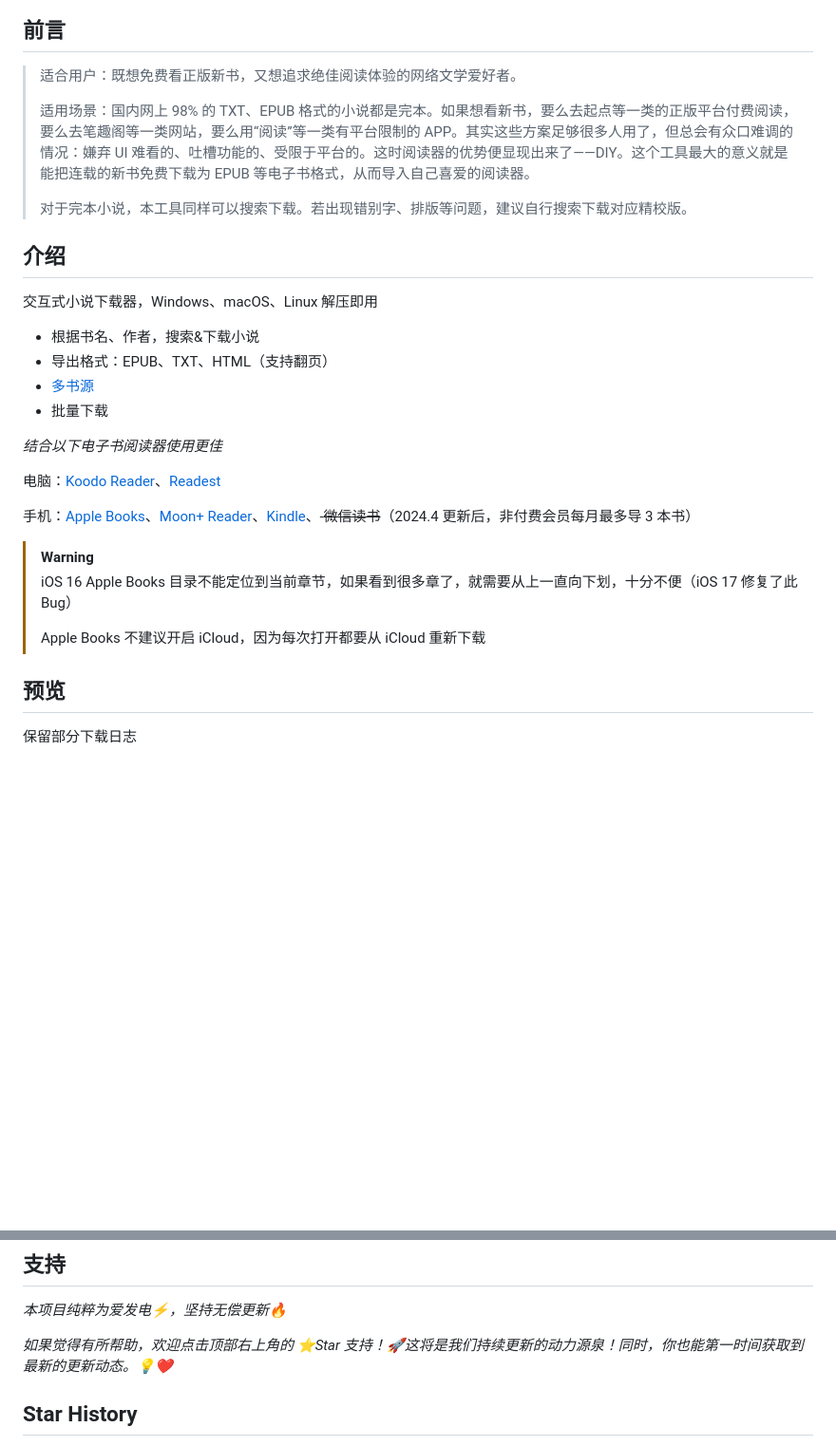
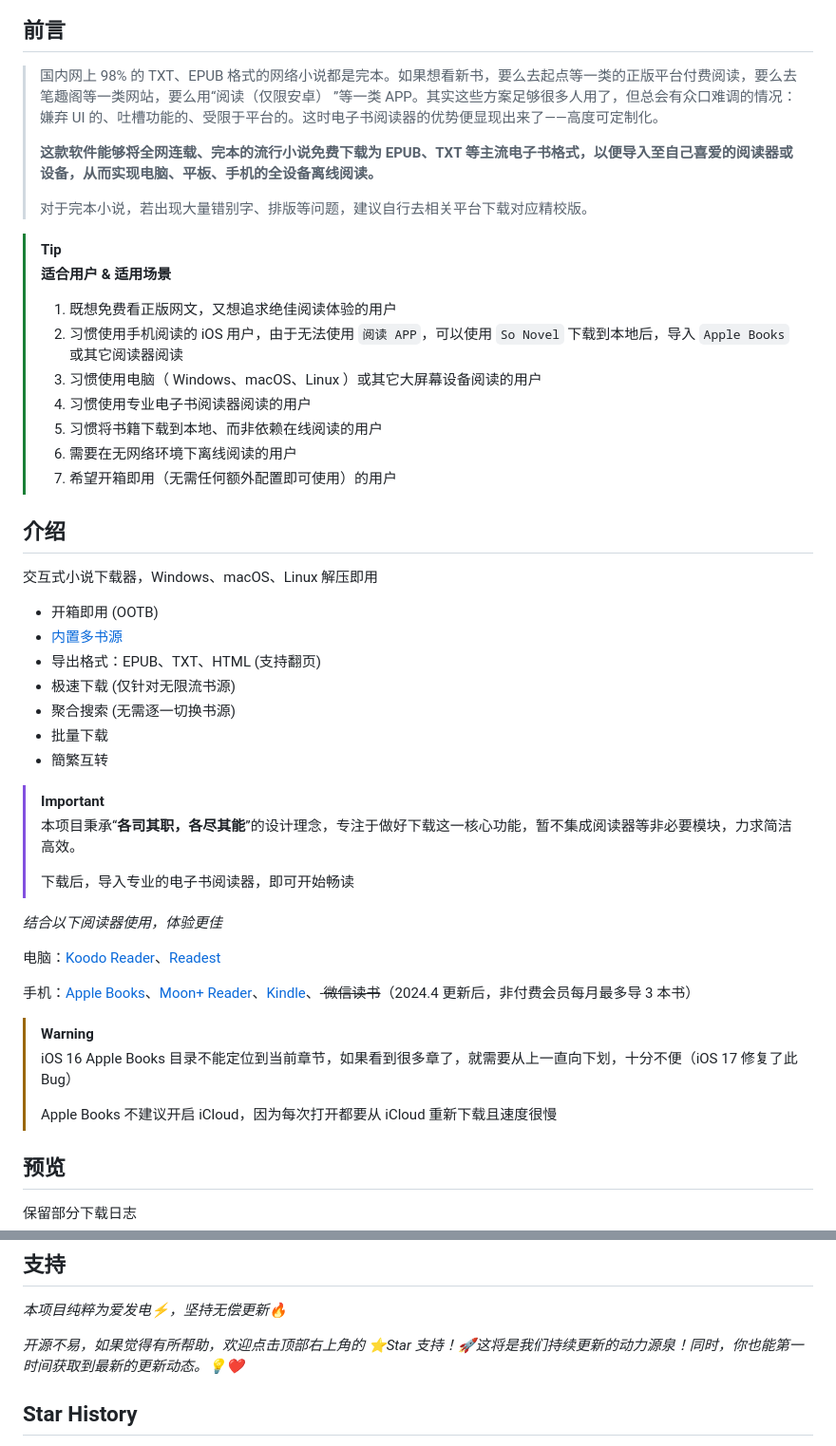
Before and after one commit to freeok/so-novel, a Markdown page: README.md, 2 parts joined by grey strips. Shown: that part at 95% size. GitHub-like rendering; blank space fills up the shorter version.

Commit message:
:memo: update README.md

```diff
--- a/README.md
+++ b/README.md
@@ -6,27 +6,51 @@
 
 ## 前言
 
-> 适合用户：既想免费看正版新书，又想追求绝佳阅读体验的网络文学爱好者。
+> 国内网上 98% 的 TXT、EPUB
+> 格式的网络小说都是完本。如果想看新书，要么去起点等一类的正版平台付费阅读，要么去笔趣阁等一类网站，要么用“阅读（仅限安卓）
+> ”等一类
+> APP。其实这些方案足够很多人用了，但总会有众口难调的情况：嫌弃 UI
+> 的、吐槽功能的、受限于平台的。这时电子书阅读器的优势便显现出来了——高度可定制化。
 >
-> 适用场景：国内网上 98% 的 TXT、EPUB 格式的小说都是完本。如果想看新书，要么去起点等一类的正版平台付费阅读，要么去笔趣阁等一类网站，要么用“阅读”等一类有平台限制的
-> APP。其实这些方案足够很多人用了，但总会有众口难调的情况：嫌弃 UI
-> 难看的、吐槽功能的、受限于平台的。这时阅读器的优势便显现出来了——DIY。这个工具最大的意义就是能把连载的新书免费下载为 EPUB
-> 等电子书格式，从而导入自己喜爱的阅读器。
+> **这款软件能够将全网连载、完本的流行小说免费下载为
+> EPUB、TXT
+> 等主流电子书格式，以便导入至自己喜爱的阅读器或设备，从而实现电脑、平板、手机的全设备离线阅读。**
 >
-> 对于完本小说，本工具同样可以搜索下载。若出现错别字、排版等问题，建议自行搜索下载对应精校版。
+> 对于完本小说，若出现大量错别字、排版等问题，建议自行去相关平台下载对应精校版。
+
+> [!TIP]
+>
+> **适合用户 & 适用场景**
+>
+> 1. 既想免费看正版网文，又想追求绝佳阅读体验的用户
+> 2. 习惯使用手机阅读的 iOS 用户，由于无法使用 `阅读 APP`，可以使用 `So Novel` 下载到本地后，导入 `Apple Books` 或其它阅读器阅读
+> 3. 习惯使用电脑（ Windows、macOS、Linux ）或其它大屏幕设备阅读的用户
+> 4. 习惯使用专业电子书阅读器阅读的用户
+> 5. 习惯将书籍下载到本地、而非依赖在线阅读的用户
+> 6. 需要在无网络环境下离线阅读的用户
+> 7. 希望开箱即用（无需任何额外配置即可使用）的用户
 
 ## 介绍
 
 交互式小说下载器，Windows、macOS、Linux 解压即用
 
-- 根据书名、作者，搜索&下载小说
-- 导出格式：EPUB、TXT、HTML（支持翻页）
-- [多书源](https://github.com/freeok/so-novel/blob/main/BOOK_SOURCES.md)
+- 开箱即用 (OOTB)
+- [内置多书源](https://github.com/freeok/so-novel/blob/main/BOOK_SOURCES.md)
+- 导出格式：EPUB、TXT、HTML (支持翻页)
+- 极速下载 (仅针对无限流书源)
+- 聚合搜索 (无需逐一切换书源)
 - 批量下载
+- 簡繁互转
 
-*结合以下电子书阅读器使用更佳*
+> [!IMPORTANT]
+>
+> 本项目秉承“**各司其职，各尽其能**”的设计理念，专注于做好下载这一核心功能，暂不集成阅读器等非必要模块，力求简洁高效。
+>
+> 下载后，导入专业的电子书阅读器，即可开始畅读
 
-电脑：[Koodo Reader](https://www.koodoreader.com/zh)、[Readest](https://github.com/readest/readest)
+*结合以下阅读器使用，体验更佳*
+
+电脑：[Koodo Reader](https://www.koodoreader.com/zh)、[Readest](https://readest.com/)
 
 手机：[Apple Books](https://www.apple.com/apple-books/)、[Moon+ Reader](https://moondownload.com/chinese.html)、[Kindle](https://apps.apple.com/us/app/amazon-kindle/id302584613)、<del>
 微信读书</del>（2024.4 更新后，非付费会员每月最多导 3 本书）
@@ -35,7 +59,7 @@
 >
 > iOS 16 Apple Books 目录不能定位到当前章节，如果看到很多章了，就需要从上一直向下划，十分不便（iOS 17 修复了此 Bug）
 >
-> Apple Books 不建议开启 iCloud，因为每次打开都要从 iCloud 重新下载
+> Apple Books 不建议开启 iCloud，因为每次打开都要从 iCloud 重新下载且速度很慢
 
 ## 预览
 
@@ -82,7 +106,7 @@ brew install so-novel
 
 *本项目纯粹为爱发电⚡，坚持无偿更新🔥*
 
-*如果觉得有所帮助，欢迎点击顶部右上角的 ⭐Star
+*开源不易，如果觉得有所帮助，欢迎点击顶部右上角的 ⭐Star
 支持！🚀这将是我们持续更新的动力源泉！同时，你也能第一时间获取到最新的更新动态。💡❤️*
 
 ## Star History
```
